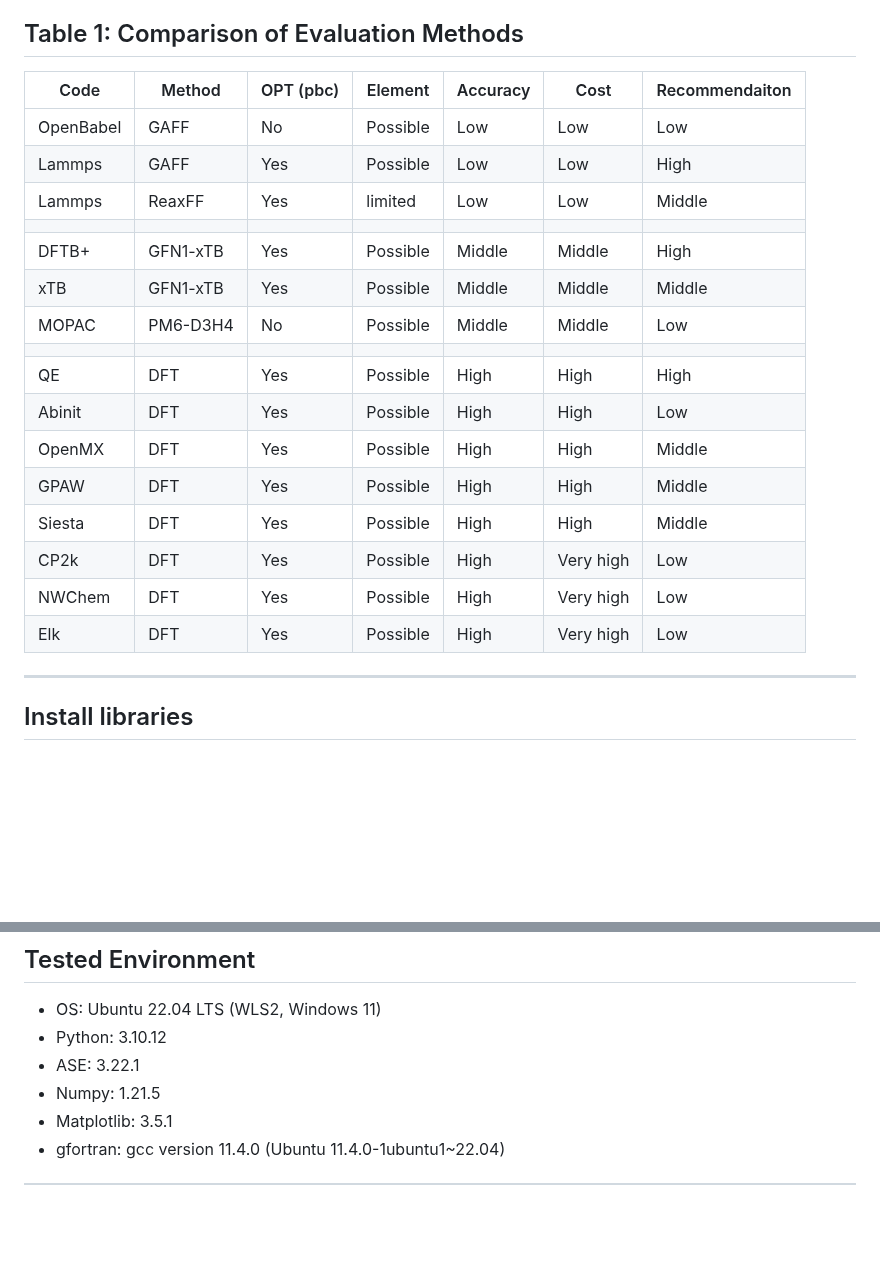
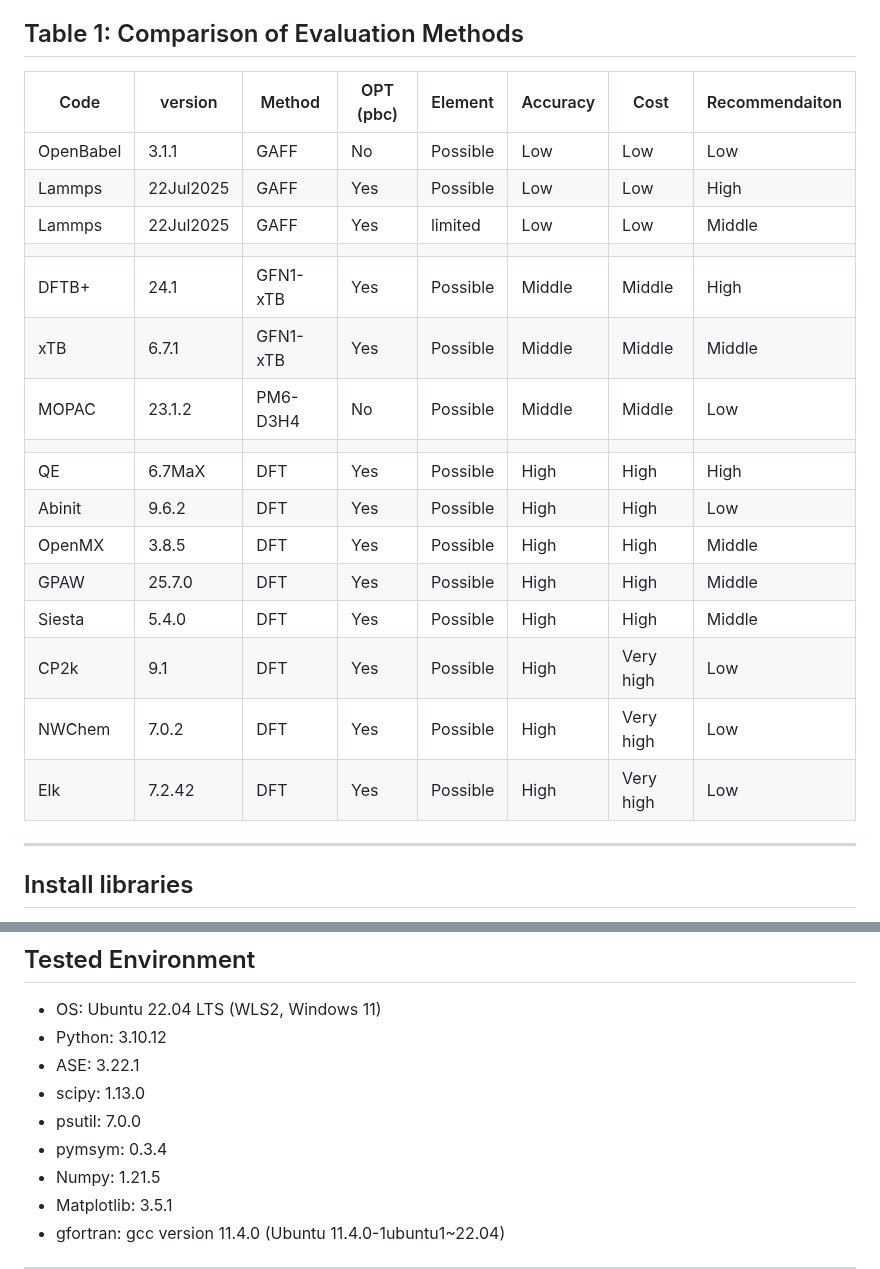
Before and after one commit to by-student-2017/mol2crystal, a Markdown page: README.md, 2 parts joined by grey strips. Drawn GitHub-style; blank space fills up the shorter version.

```diff
--- a/README.md
+++ b/README.md
@@ -13,24 +13,24 @@
 - Not yet developed: NWChem
 
 ## Table 1: Comparison of Evaluation Methods
-| Code      | Method  | OPT (pbc) | Element  | Accuracy | Cost      | Recommendaiton |
-| --------- | ------- | --------- | -------- | -------- | --------- | -------------- |
-| OpenBabel | GAFF    | No        | Possible | Low      | Low       | Low            |
-| Lammps    | GAFF    | Yes       | Possible | Low      | Low       | High           |
-| Lammps    | ReaxFF  | Yes       | limited  | Low      | Low       | Middle         |
-|           |         |           |          |          |           |                |
-| DFTB+     | GFN1-xTB| Yes       | Possible | Middle   | Middle    | High           |
-| xTB       | GFN1-xTB| Yes       | Possible | Middle   | Middle    | Middle         |
-| MOPAC     | PM6-D3H4| No        | Possible | Middle   | Middle    | Low            |
-|           |         |           |          |          |           |                |
-| QE        | DFT     | Yes       | Possible | High     | High      | High           |
-| Abinit    | DFT     | Yes       | Possible | High     | High      | Low            |
-| OpenMX    | DFT     | Yes       | Possible | High     | High      | Middle         |
-| GPAW      | DFT     | Yes       | Possible | High     | High      | Middle         |
-| Siesta    | DFT     | Yes       | Possible | High     | High      | Middle         |
-| CP2k      | DFT     | Yes       | Possible | High     | Very high | Low            |
-| NWChem    | DFT     | Yes       | Possible | High     | Very high | Low            |
-| Elk       | DFT     | Yes       | Possible | High     | Very high | Low            |
+| Code      | version | Method  | OPT (pbc) | Element  | Accuracy | Cost      | Recommendaiton |
+| --------- | ------- | ------- | --------- | -------- | -------- | --------- | -------------- |
+| OpenBabel | 3.1.1   | GAFF    | No        | Possible | Low      | Low       | Low            |
+| Lammps    |22Jul2025| GAFF    | Yes       | Possible | Low      | Low       | High           |
+| Lammps    |22Jul2025| GAFF    | Yes       | limited  | Low      | Low       | Middle         |
+|           |         |         |           |          |          |           |                |
+| DFTB+     | 24.1    |GFN1-xTB | Yes       | Possible | Middle   | Middle    | High           |
+| xTB       | 6.7.1   |GFN1-xTB | Yes       | Possible | Middle   | Middle    | Middle         |
+| MOPAC     | 23.1.2  |PM6-D3H4 | No        | Possible | Middle   | Middle    | Low            |
+|           |         |         |           |          |          |           |                |
+| QE        | 6.7MaX  | DFT     | Yes       | Possible | High     | High      | High           |
+| Abinit    | 9.6.2   | DFT     | Yes       | Possible | High     | High      | Low            |
+| OpenMX    | 3.8.5   | DFT     | Yes       | Possible | High     | High      | Middle         |
+| GPAW      | 25.7.0  | DFT     | Yes       | Possible | High     | High      | Middle         |
+| Siesta    | 5.4.0   | DFT     | Yes       | Possible | High     | High      | Middle         |
+| CP2k      | 9.1     | DFT     | Yes       | Possible | High     | Very high | Low            |
+| NWChem    | 7.0.2   | DFT     | Yes       | Possible | High     | Very high | Low            |
+| Elk       | 7.2.42  | DFT     | Yes       | Possible | High     | Very high | Low            |
 
 ---
 
@@ -345,6 +345,9 @@ pip freeze > requirements.txt
 - OS: Ubuntu 22.04 LTS (WLS2, Windows 11)
 - Python: 3.10.12
 - ASE: 3.22.1
+- scipy: 1.13.0
+- psutil: 7.0.0
+- pymsym: 0.3.4
 - Numpy: 1.21.5
 - Matplotlib: 3.5.1
 - gfortran: gcc version 11.4.0 (Ubuntu 11.4.0-1ubuntu1~22.04)
```
